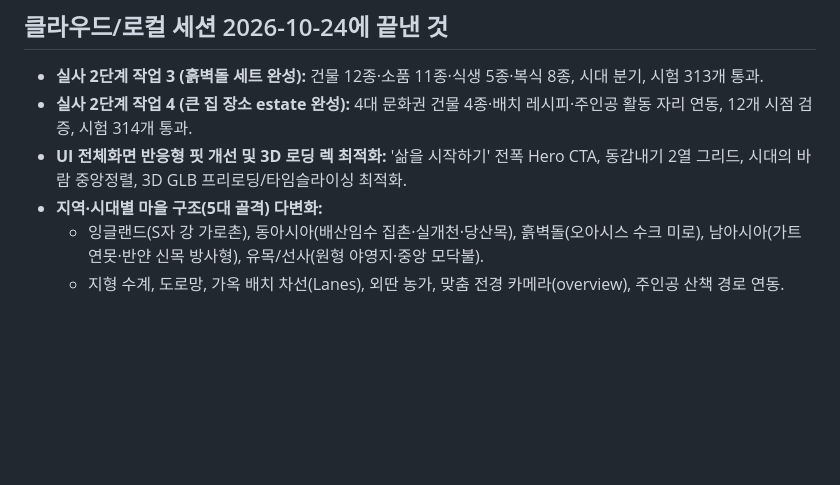
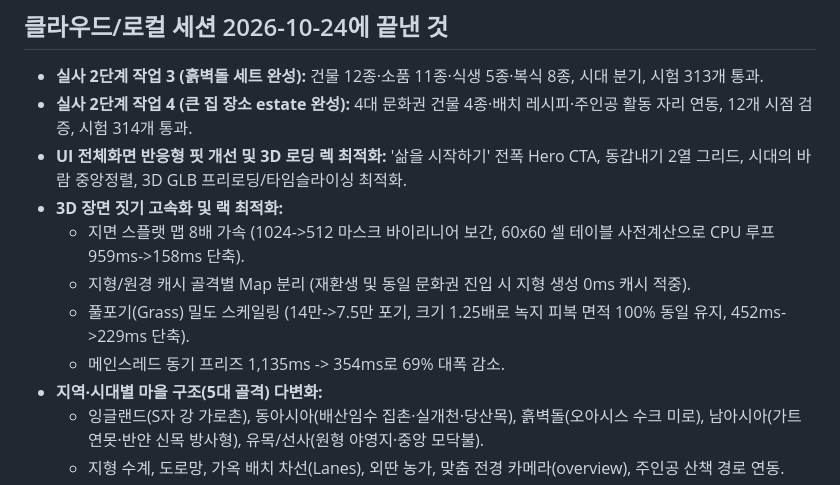
Before and after one commit to openbaeseongjin/past-life, a Markdown page: HANDOFF.md, the part around the change. Drawn GitHub-style; blank space fills up the shorter version.

Commit message:
[docs] HANDOFF.md 갱신 (3D 장면 짓기 고속화 최적화 성과 반영)
Co-Authored-By: Claude Opus 5.5 <noreply@anthropic.com>

```diff
--- a/HANDOFF.md
+++ b/HANDOFF.md
@@ -46,6 +46,11 @@
 - **실사 2단계 작업 3 (흙벽돌 세트 완성):** 건물 12종·소품 11종·식생 5종·복식 8종, 시대 분기, 시험 313개 통과.
 - **실사 2단계 작업 4 (큰 집 장소 estate 완성):** 4대 문화권 건물 4종·배치 레시피·주인공 활동 자리 연동, 12개 시점 검증, 시험 314개 통과.
 - **UI 전체화면 반응형 핏 개선 및 3D 로딩 렉 최적화:** '삶을 시작하기' 전폭 Hero CTA, 동갑내기 2열 그리드, 시대의 바람 중앙정렬, 3D GLB 프리로딩/타임슬라이싱 최적화.
+- **3D 장면 짓기 고속화 및 랙 최적화:**
+  - 지면 스플랫 맵 8배 가속 (1024->512 마스크 바이리니어 보간, 60x60 셀 테이블 사전계산으로 CPU 루프 959ms->158ms 단축).
+  - 지형/원경 캐시 골격별 Map 분리 (재환생 및 동일 문화권 진입 시 지형 생성 0ms 캐시 적중).
+  - 풀포기(Grass) 밀도 스케일링 (14만->7.5만 포기, 크기 1.25배로 녹지 피복 면적 100% 동일 유지, 452ms->229ms 단축).
+  - 메인스레드 동기 프리즈 1,135ms -> 354ms로 69% 대폭 감소.
 - **지역·시대별 마을 구조(5대 골격) 다변화:**
   - 잉글랜드(S자 강 가로촌), 동아시아(배산임수 집촌·실개천·당산목), 흙벽돌(오아시스 수크 미로), 남아시아(가트 연못·반얀 신목 방사형), 유목/선사(원형 야영지·중앙 모닥불).
   - 지형 수계, 도로망, 가옥 배치 차선(Lanes), 외딴 농가, 맞춤 전경 카메라(overview), 주인공 산책 경로 연동.
```
